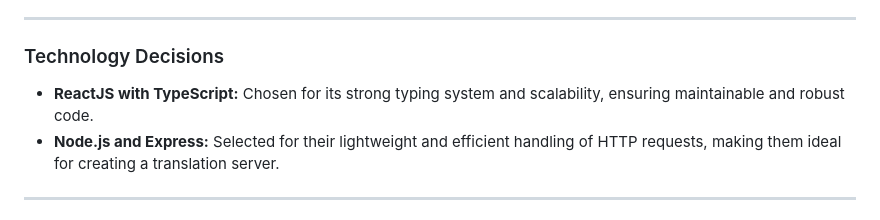
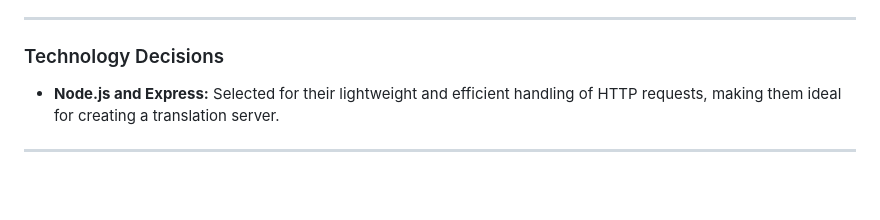
Before and after one commit to TomerSimcha/signalpet-fs-ha-translate, a Markdown page: README.md, the part around the change. Rendered like a GitHub page; blank space fills up the shorter version.

```diff
--- a/README.md
+++ b/README.md
@@ -35,7 +35,6 @@
 
 ### Technology Decisions
 
-- **ReactJS with TypeScript:** Chosen for its strong typing system and scalability, ensuring maintainable and robust code.
 - **Node.js and Express:** Selected for their lightweight and efficient handling of HTTP requests, making them ideal for creating a translation server.
 
 ---
```
